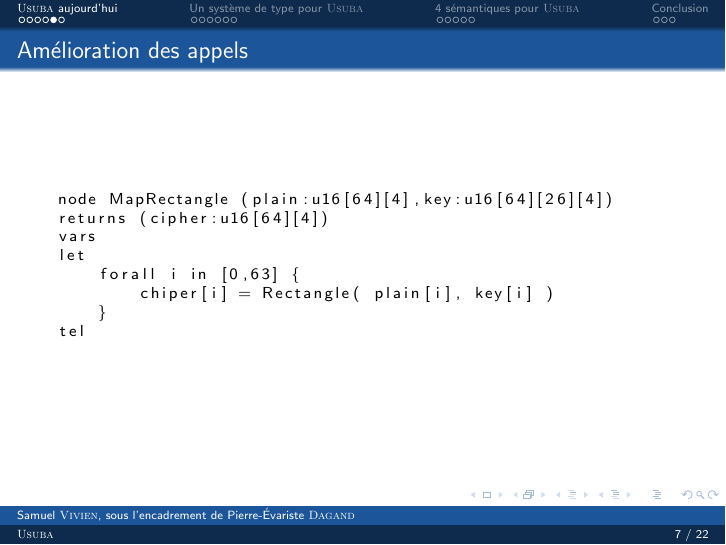
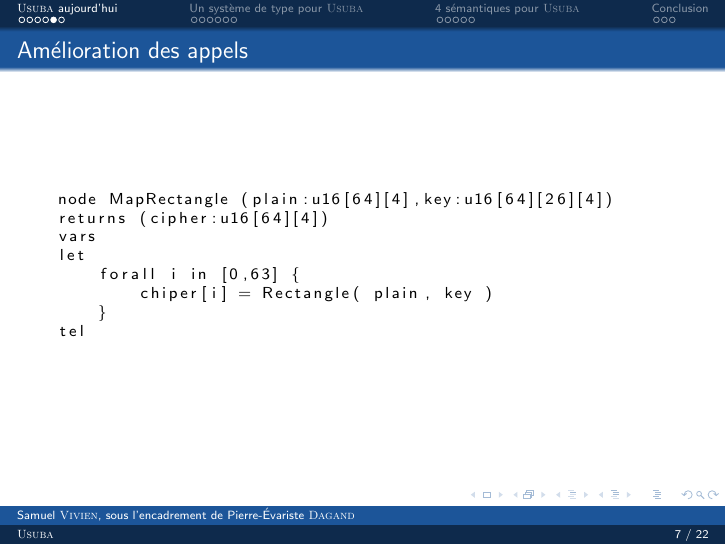
Before and after one commit to pedagand/usuba_coq, LaTeX slides (presentation/slide.tex): page 15 of 40. Compiled offline with pdfLaTeX; a LaTeX package or settings file that is missing is left out.

Commit message:
corrected typo

```diff
--- a/presentation/slide.tex
+++ b/presentation/slide.tex
@@ -111,7 +111,7 @@ returns (cipher:u16[64][4])
 vars
 let
     forall i in [0,63] {
-        chiper[i] = Rectangle( plain[i], key[i] )
+        chiper[i] = Rectangle( plain, key )
     }
 tel
 \end{lstlisting}
```
Also changed, not shown: presentation/slide.pdf, 1 other file.
